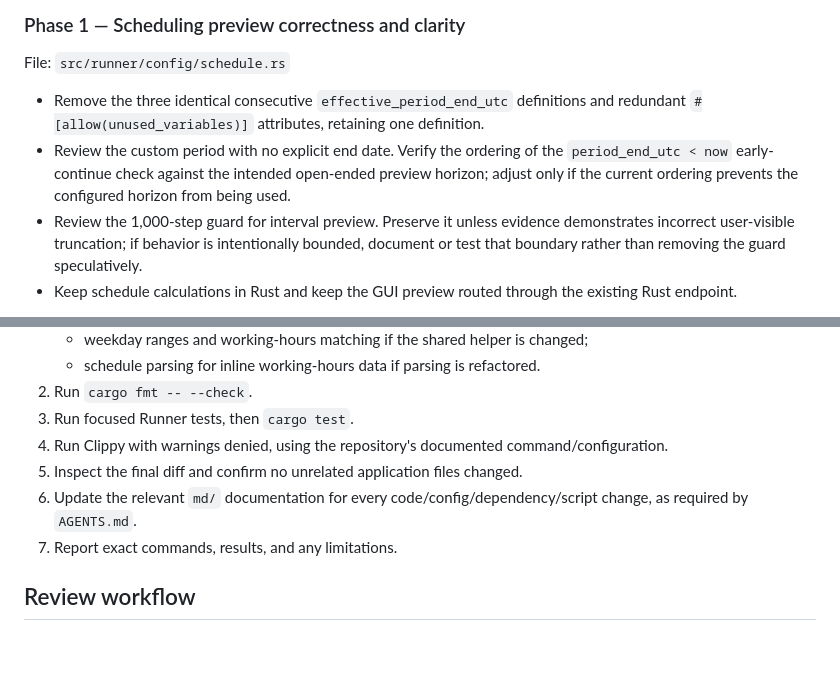
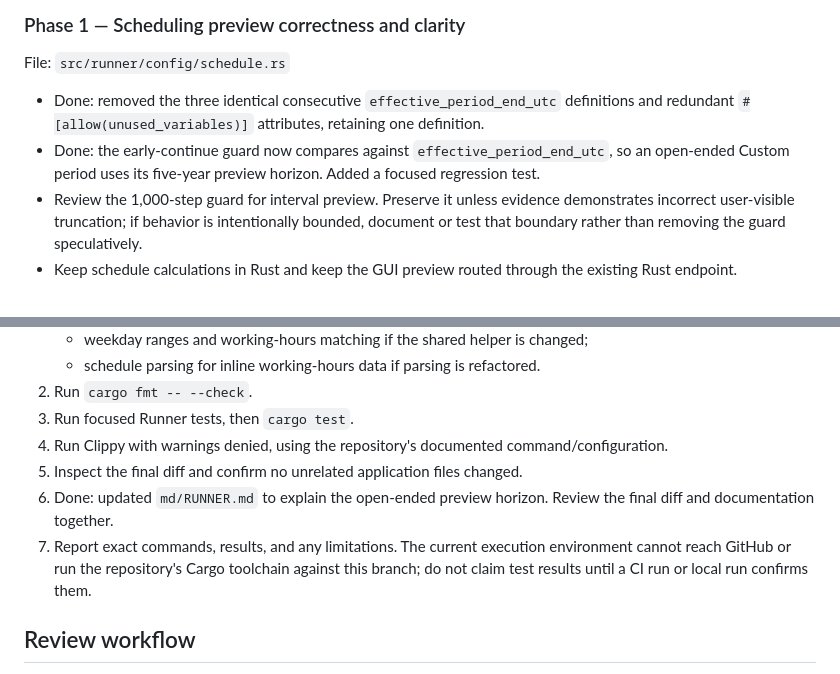
Before and after one commit to Mahmoudiismail/crm, a Markdown page: plan/runner-simplification-v1.md, 2 parts joined by grey strips. Drawn GitHub-style; blank space fills up the shorter version.

Commit message:
Record Runner preview fix and regression test

```diff
--- a/plan/runner-simplification-v1.md
+++ b/plan/runner-simplification-v1.md
@@ -21,8 +21,8 @@ Implementation authorized by the user with explicit `START`. Scope remains Runne
 ### Phase 1 — Scheduling preview correctness and clarity
 File: `src/runner/config/schedule.rs`
 
-- Remove the three identical consecutive `effective_period_end_utc` definitions and redundant `#[allow(unused_variables)]` attributes, retaining one definition.
-- Review the custom period with no explicit end date. Verify the ordering of the `period_end_utc < now` early-continue check against the intended open-ended preview horizon; adjust only if the current ordering prevents the configured horizon from being used.
+- Done: removed the three identical consecutive `effective_period_end_utc` definitions and redundant `#[allow(unused_variables)]` attributes, retaining one definition.
+- Done: the early-continue guard now compares against `effective_period_end_utc`, so an open-ended Custom period uses its five-year preview horizon. Added a focused regression test.
 - Review the 1,000-step guard for interval preview. Preserve it unless evidence demonstrates incorrect user-visible truncation; if behavior is intentionally bounded, document or test that boundary rather than removing the guard speculatively.
 - Keep schedule calculations in Rust and keep the GUI preview routed through the existing Rust endpoint.
 
@@ -52,8 +52,8 @@ These may be reconsidered after this small change is reviewed and its actual ben
 3. Run focused Runner tests, then `cargo test`.
 4. Run Clippy with warnings denied, using the repository's documented command/configuration.
 5. Inspect the final diff and confirm no unrelated application files changed.
-6. Update the relevant `md/` documentation for every code/config/dependency/script change, as required by `AGENTS.md`.
-7. Report exact commands, results, and any limitations.
+6. Done: updated `md/RUNNER.md` to explain the open-ended preview horizon. Review the final diff and documentation together.
+7. Report exact commands, results, and any limitations. The current execution environment cannot reach GitHub or run the repository's Cargo toolchain against this branch; do not claim test results until a CI run or local run confirms them.
 
 ## Review workflow
 The repository's `AGENTS.md` now makes INTERNAL Code Review mandatory when Jules or Claude is used. This work is being performed directly, not through Jules or Claude, so use careful manual review before tests and again on the final diff.
```
